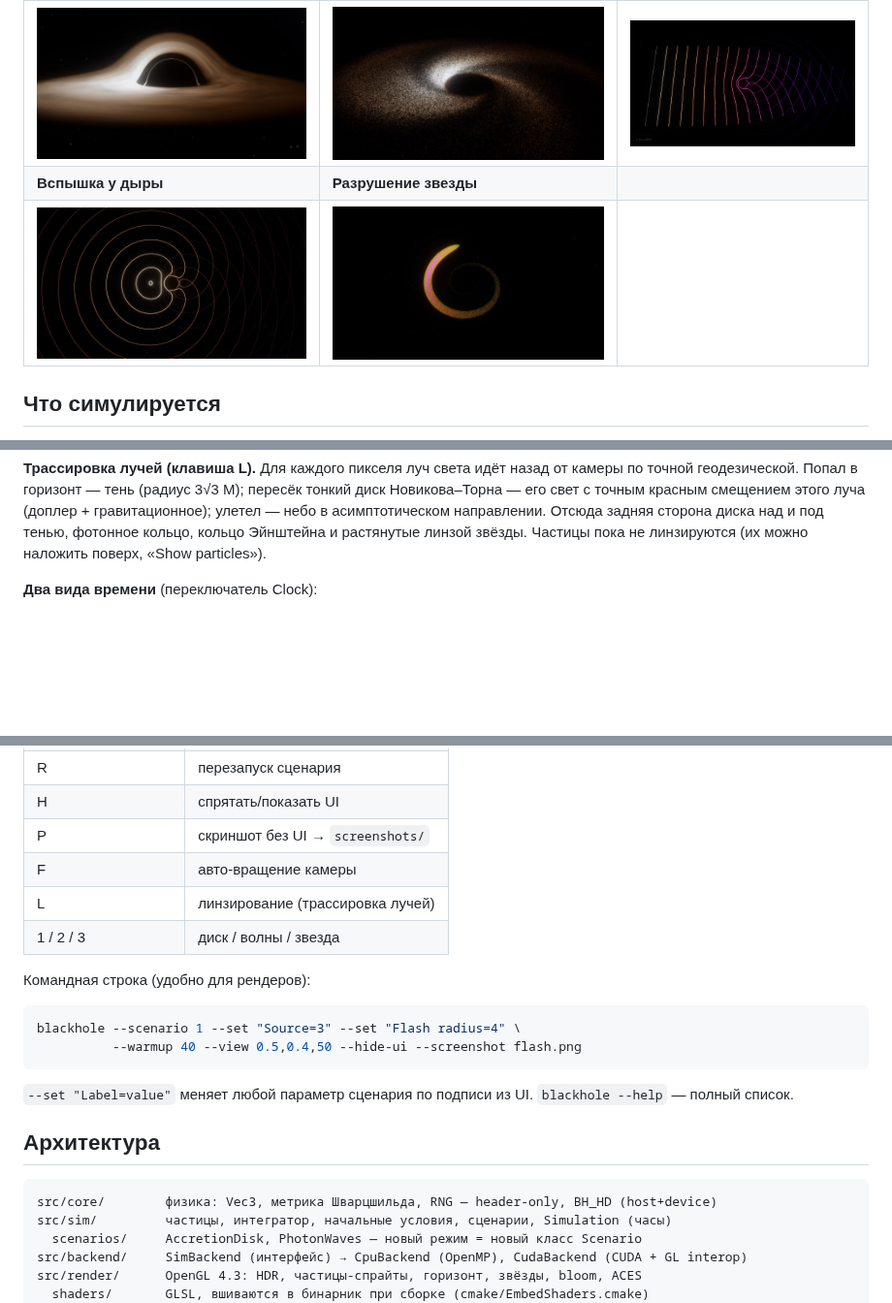
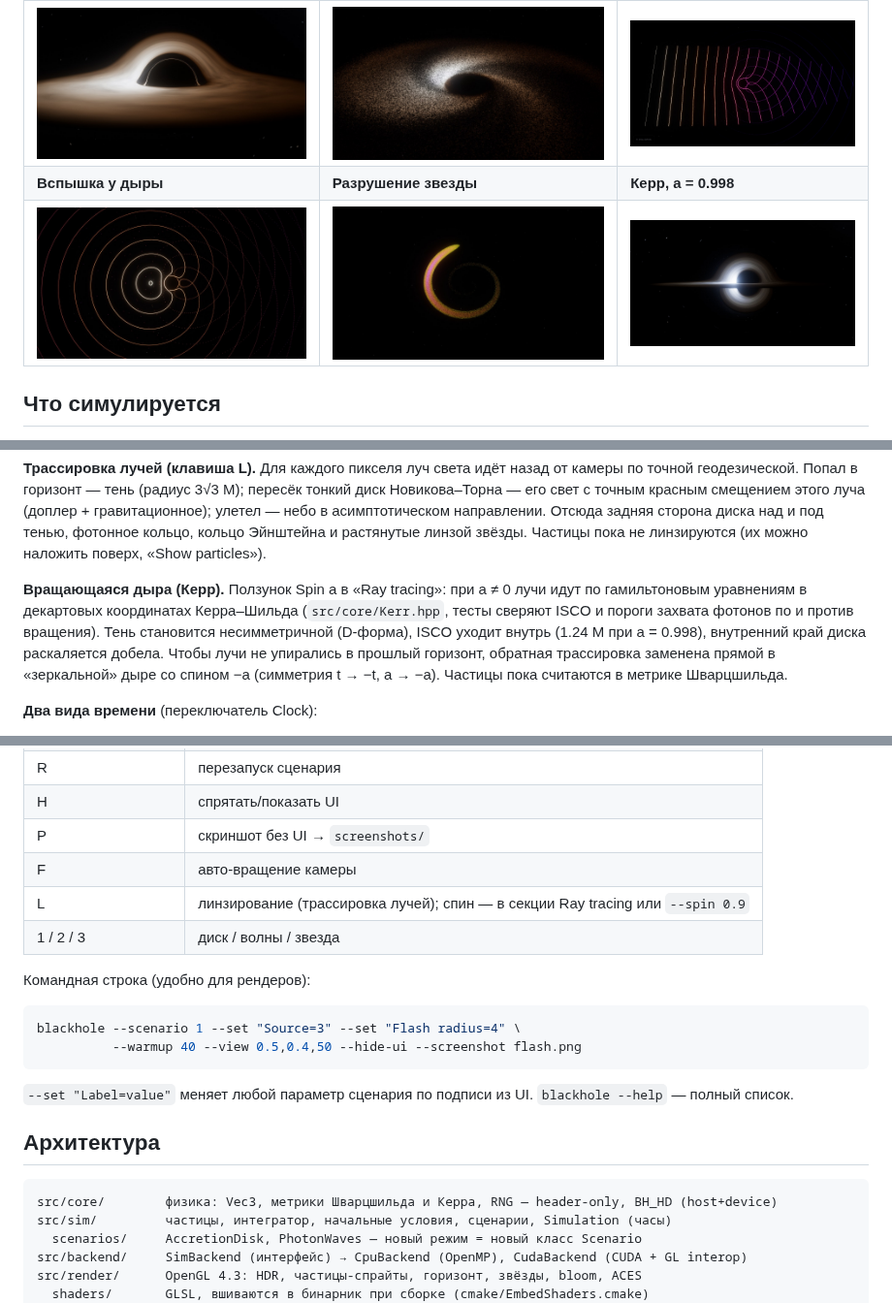
Before and after one commit to Sergey5600/Simulation_black_hole, a Markdown page: README.md, 3 parts joined by grey strips. Shown at 97% size. Rendered like a GitHub page; pictures changed too: docs/images/kerr.jpg (added); blank space fills up the shorter version.

````diff
--- a/README.md
+++ b/README.md
@@ -9,8 +9,8 @@
 | Линзирование вблизи | Аккреционный диск | Волны света вокруг тени |
 |---|---|---|
 | ![lensing close](docs/images/lensing_close.jpg) | ![disk](docs/images/disk.jpg) | ![waves](docs/images/waves.jpg) |
-| **Вспышка у дыры** | **Разрушение звезды** | |
-| ![flash](docs/images/flash.jpg) | ![star](docs/images/star.jpg) | |
+| **Вспышка у дыры** | **Разрушение звезды** | **Керр, a = 0.998** |
+| ![flash](docs/images/flash.jpg) | ![star](docs/images/star.jpg) | ![kerr](docs/images/kerr.jpg) |
 
 ## Что симулируется
 
@@ -43,6 +43,15 @@ G = c = M = 1: горизонт r = 2M, фотонная сфера 3M, ISCO 6M,
 Отсюда задняя сторона диска над и под тенью, фотонное кольцо, кольцо Эйнштейна
 и растянутые линзой звёзды. Частицы пока не линзируются (их можно наложить
 поверх, «Show particles»).
+
+**Вращающаяся дыра (Керр).** Ползунок Spin a в «Ray tracing»: при a ≠ 0 лучи
+идут по гамильтоновым уравнениям в декартовых координатах Керра–Шильда
+(`src/core/Kerr.hpp`, тесты сверяют ISCO и пороги захвата фотонов по и против
+вращения). Тень становится несимметричной (D-форма), ISCO уходит внутрь
+(1.24 M при a = 0.998), внутренний край диска раскаляется добела. Чтобы лучи не
+упирались в прошлый горизонт, обратная трассировка заменена прямой в «зеркальной»
+дыре со спином −a (симметрия t → −t, a → −a). Частицы пока считаются в метрике
+Шварцшильда.
 
 **Два вида времени** (переключатель Clock):
 - *Observer t* — время далёкого наблюдателя. Падающий газ замедляется,
@@ -124,7 +133,7 @@ ctest --test-dir build --output-on-failure   # физические тесты
 | H | спрятать/показать UI |
 | P | скриншот без UI → `screenshots/` |
 | F | авто-вращение камеры |
-| L | линзирование (трассировка лучей) |
+| L | линзирование (трассировка лучей); спин — в секции Ray tracing или `--spin 0.9` |
 | 1 / 2 / 3 | диск / волны / звезда |
 
 Командная строка (удобно для рендеров):
@@ -140,7 +149,7 @@ blackhole --scenario 1 --set "Source=3" --set "Flash radius=4" \
 ## Архитектура
 
 ```
-src/core/        физика: Vec3, метрика Шварцшильда, RNG — header-only, BH_HD (host+device)
+src/core/        физика: Vec3, метрики Шварцшильда и Керра, RNG — header-only, BH_HD (host+device)
 src/sim/         частицы, интегратор, начальные условия, сценарии, Simulation (часы)
   scenarios/     AccretionDisk, PhotonWaves — новый режим = новый класс Scenario
 src/backend/     SimBackend (интерфейс) → CpuBackend (OpenMP), CudaBackend (CUDA + GL interop)
````
Also changed, not shown: other parts of README.md (+2 -1 lines), 10 other files.
